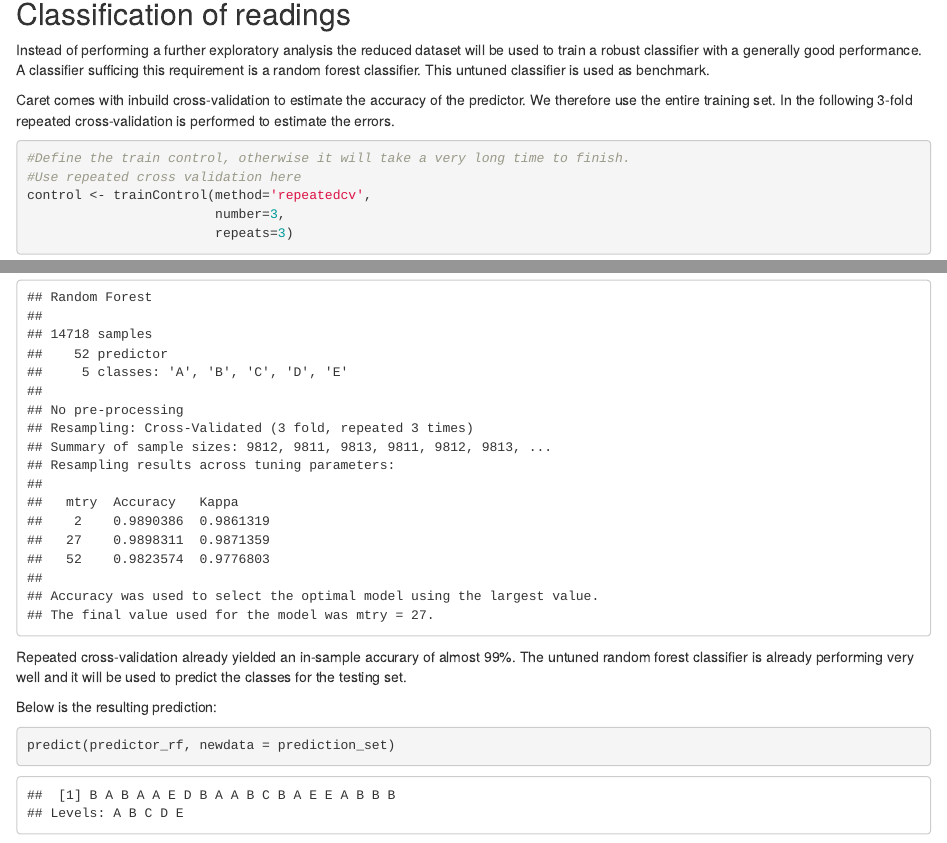
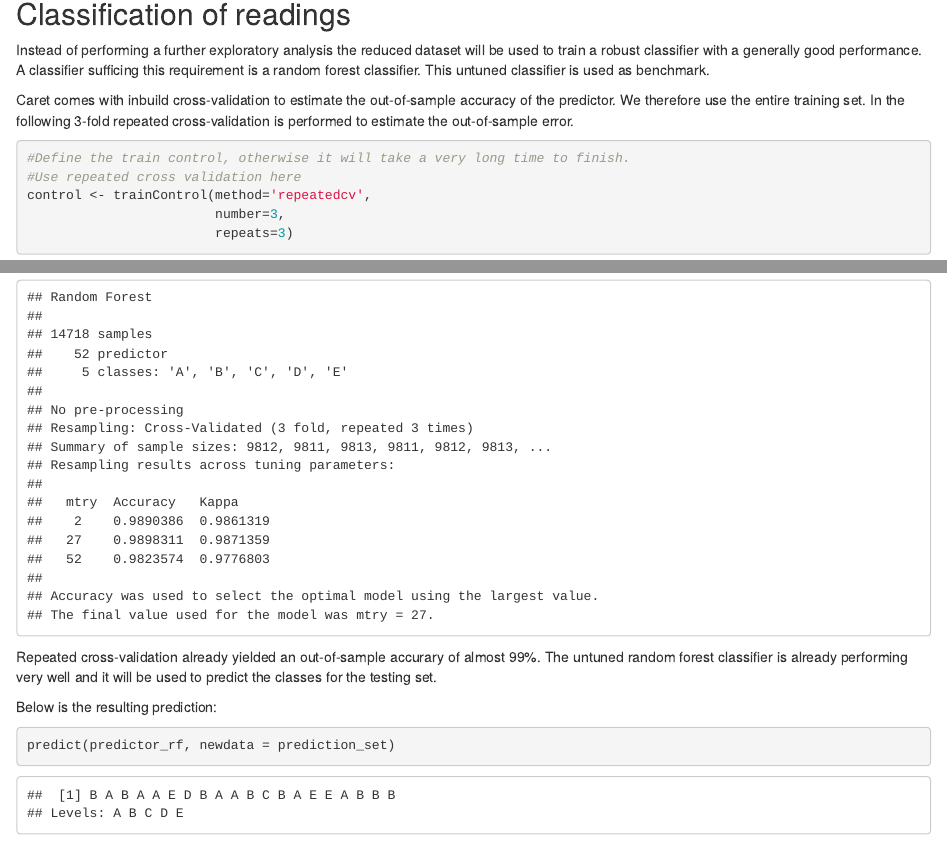
Before and after one commit to EPVogel/practical_marchine_learning, an R Markdown document (practical_machine_learning_course_project_epvogel.Rmd): the page in a window 1100 px wide, from 1480 px down, and a second part further down, joined at a grey line. The pictures show the output file practical_machine_learning_course_project_epvogel.html that the author committed with the source, opened offline.

Commit message:
Slightly modified the wording

````diff
--- a/practical_machine_learning_course_project_epvogel.Rmd
+++ b/practical_machine_learning_course_project_epvogel.Rmd
@@ -64,7 +64,7 @@ prediction_set <- testing_red
 
 Instead of performing a further exploratory analysis the reduced dataset will be used to train a robust classifier with a generally good performance. A classifier sufficing this requirement is a random forest classifier. This untuned classifier is used as benchmark.
 
-Caret comes with inbuild cross-validation to estimate the accuracy of the predictor. We therefore use the entire training set. In the following 3-fold repeated cross-validation is performed to estimate the errors.
+Caret comes with inbuild cross-validation to estimate the out-of-sample accuracy of the predictor. We therefore use the entire training set. In the following 3-fold repeated cross-validation is performed to estimate the out-of-sample error.
 
 ```{r trainingSetup}
 #Define the train control, otherwise it will take a very long time to finish.
@@ -88,7 +88,7 @@ stopCluster(cl)
 predictor_rf
 ```
 
-Repeated cross-validation already yielded an in-sample accurary of almost 99%. The untuned random forest classifier is already performing very well and it will be used to predict the classes for the testing set.
+Repeated cross-validation already yielded an out-of-sample accurary of almost 99%. The untuned random forest classifier is already performing very well and it will be used to predict the classes for the testing set.
 
 Below is the resulting prediction:
 
````
Also changed, not shown: practical_machine_learning_course_project_epvogel.html.
